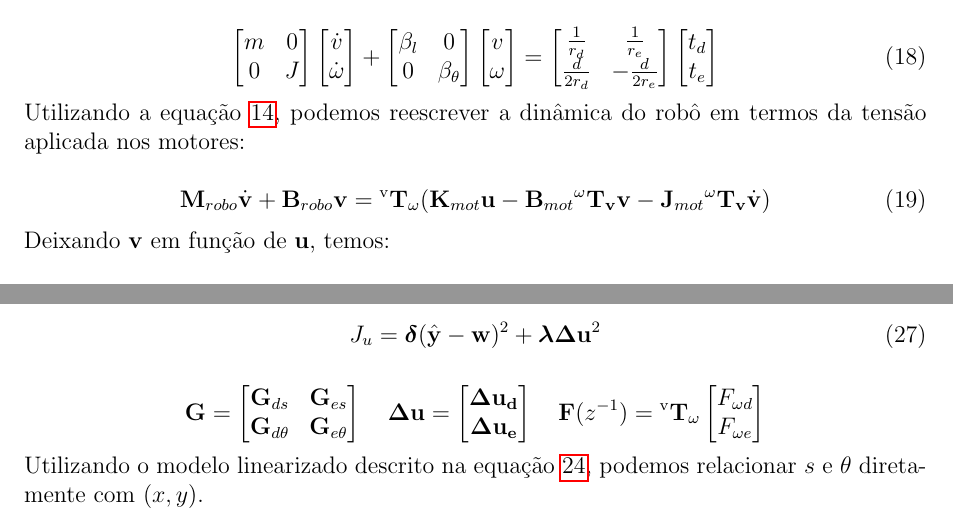
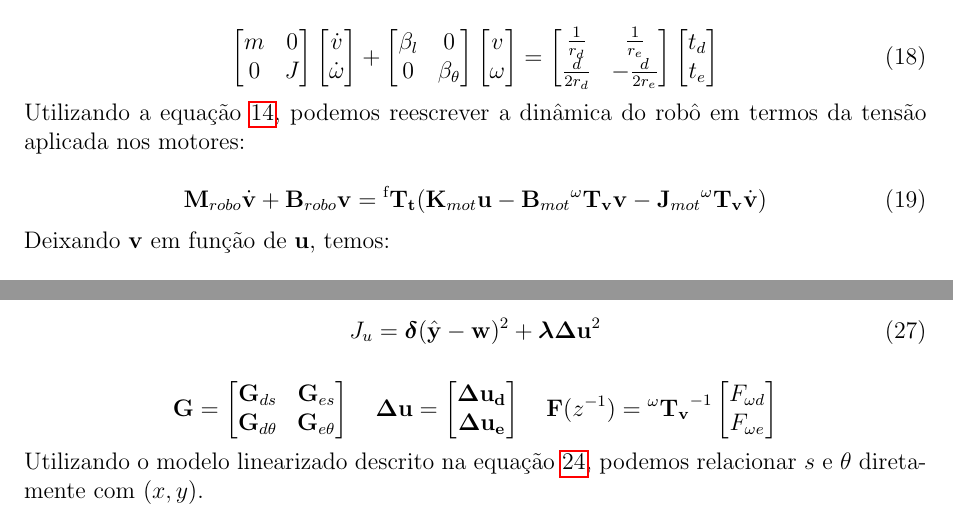
Before and after one commit to AlisonTristao/line_follower_simulator, a LaTeX document (document/main.tex, which reads document/sections/control.tex, document/sections/modeling_din.tex): two parts of pages 6 and 8 of 11, joined at a grey line, cut so that both start at the same text. Compiled offline with pdfLaTeX.

Commit message:
correcao doc

```diff
--- a/document/sections/control.tex
+++ b/document/sections/control.tex
@@ -88,7 +88,7 @@ J_u = \boldsymbol{\delta} (\hat{\mathbf{y}} - \mathbf{w})^2 + \boldsymbol{\lambd
 \end{bmatrix}
 \quad
 \mathbf{F}(z^{-1}) =
-\mathbf{\prescript{\text{v}}{}{T_{\omega}}}
+\mathbf{\prescript{\omega}{}{ \mathbf{T}_{v} }}^{-1}
 \begin{bmatrix}
 F_{\omega d} \\
 F_{\omega e}
--- a/document/sections/modeling_din.tex
+++ b/document/sections/modeling_din.tex
@@ -299,17 +299,17 @@ termos da tensão aplicada nos motores:
 
 \begin{equation}
 \mathbf{M}_{robo} \dot{\mathbf{v}} + \mathbf{B}_{robo} \mathbf{v} =
-\mathbf{\prescript{\text{v}}{}{T_{\omega}}} (\mathbf{K}_{mot} \mathbf{u} - \mathbf{B}_{mot} \mathbf{\prescript{\omega}{}{T_v}} \mathbf{v} - \mathbf{J}_{mot} \mathbf{\prescript{\omega}{}{T_v}} \dot{\mathbf{v}})
+\mathbf{\prescript{\text{f}}{}{T_t}} (\mathbf{K}_{mot} \mathbf{u} - \mathbf{B}_{mot} \mathbf{\prescript{\omega}{}{T_v}} \mathbf{v} - \mathbf{J}_{mot} \mathbf{\prescript{\omega}{}{T_v}} \dot{\mathbf{v}})
 \end{equation}
 
 Deixando $\mathbf{v}$ em função de $\mathbf{u}$, temos:
 
 \begin{equation}
-(\mathbf{M}_{robo} + \mathbf{\prescript{\text{v}}{}{T_{\omega}}} \mathbf{J}_{mot} \mathbf{\prescript{\omega}{}{T_v}}) \dot{\mathbf{v}}
+(\mathbf{M}_{robo} + \mathbf{\prescript{\text{f}}{}{T_t}} \mathbf{J}_{mot} \mathbf{\prescript{\omega}{}{T_v}}) \dot{\mathbf{v}}
 +
-(\mathbf{B}_{robo} + \mathbf{\prescript{\text{v}}{}{T_{\omega}}} \mathbf{B}_{mot} \mathbf{\prescript{\omega}{}{T_v}}) \mathbf{v}
+(\mathbf{B}_{robo} + \mathbf{\prescript{\text{f}}{}{T_t}} \mathbf{B}_{mot} \mathbf{\prescript{\omega}{}{T_v}}) \mathbf{v}
 =
-\mathbf{\prescript{\text{v}}{}{T_{\omega}}} \mathbf{K}_{mot} \mathbf{u}
+\mathbf{\prescript{\text{f}}{}{T_t}} \mathbf{K}_{mot} \mathbf{u}
 \end{equation}
 
 Onde $\mathbf{M}$ é a matriz de massa e inércia do robô e
```
Also changed, not shown: document/main.pdf, document/sections/modeling_din.tex (12 more changed lines).
